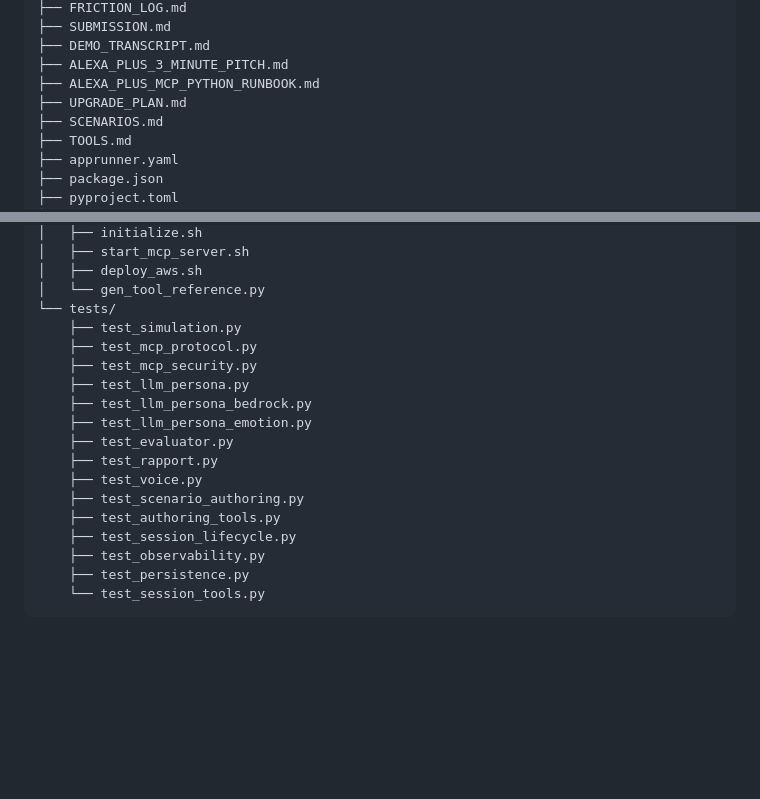
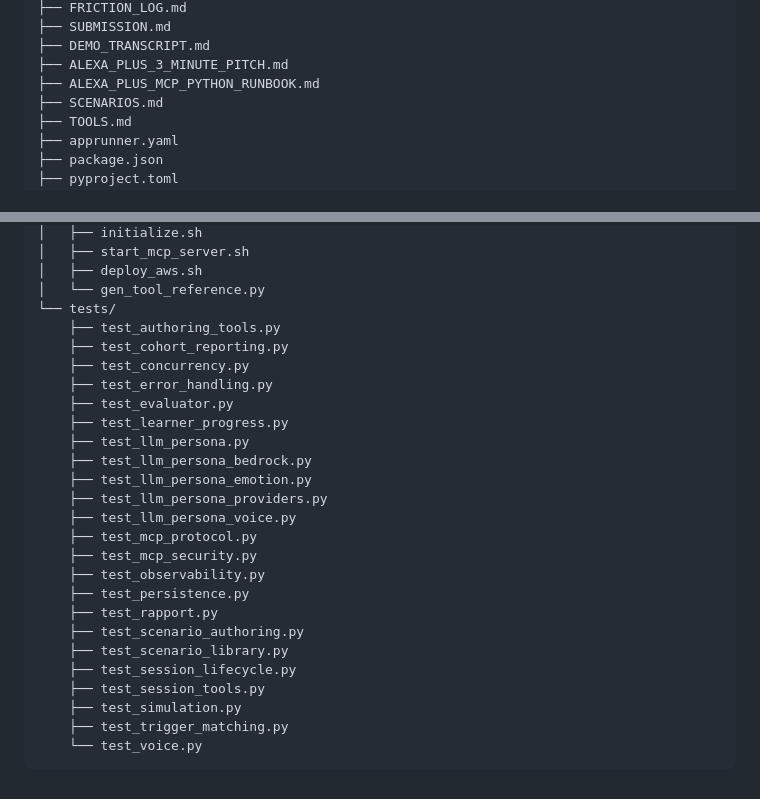
Before and after one commit to daggerstuff/alexa-submit, a Markdown page: README.md, 2 parts joined by grey strips. Drawn GitHub-style; blank space fills up the shorter version.

````diff
--- a/README.md
+++ b/README.md
@@ -201,7 +201,6 @@ alexa-clinical-sim/
 ├── DEMO_TRANSCRIPT.md
 ├── ALEXA_PLUS_3_MINUTE_PITCH.md
 ├── ALEXA_PLUS_MCP_PYTHON_RUNBOOK.md
-├── UPGRADE_PLAN.md
 ├── SCENARIOS.md
 ├── TOOLS.md
 ├── apprunner.yaml
@@ -240,19 +239,27 @@ alexa-clinical-sim/
 │   ├── deploy_aws.sh
 │   └── gen_tool_reference.py
 └── tests/
-    ├── test_simulation.py
-    ├── test_mcp_protocol.py
-    ├── test_mcp_security.py
+    ├── test_authoring_tools.py
+    ├── test_cohort_reporting.py
+    ├── test_concurrency.py
+    ├── test_error_handling.py
+    ├── test_evaluator.py
+    ├── test_learner_progress.py
     ├── test_llm_persona.py
     ├── test_llm_persona_bedrock.py
     ├── test_llm_persona_emotion.py
-    ├── test_evaluator.py
-    ├── test_rapport.py
-    ├── test_voice.py
-    ├── test_scenario_authoring.py
-    ├── test_authoring_tools.py
-    ├── test_session_lifecycle.py
+    ├── test_llm_persona_providers.py
+    ├── test_llm_persona_voice.py
+    ├── test_mcp_protocol.py
+    ├── test_mcp_security.py
     ├── test_observability.py
     ├── test_persistence.py
-    └── test_session_tools.py
+    ├── test_rapport.py
+    ├── test_scenario_authoring.py
+    ├── test_scenario_library.py
+    ├── test_session_lifecycle.py
+    ├── test_session_tools.py
+    ├── test_simulation.py
+    ├── test_trigger_matching.py
+    └── test_voice.py
 ```
````
Also changed, not shown: SUBMISSION.md (+1 -1 lines), UPGRADE_PLAN.md (deleted, +0 -146 lines).
